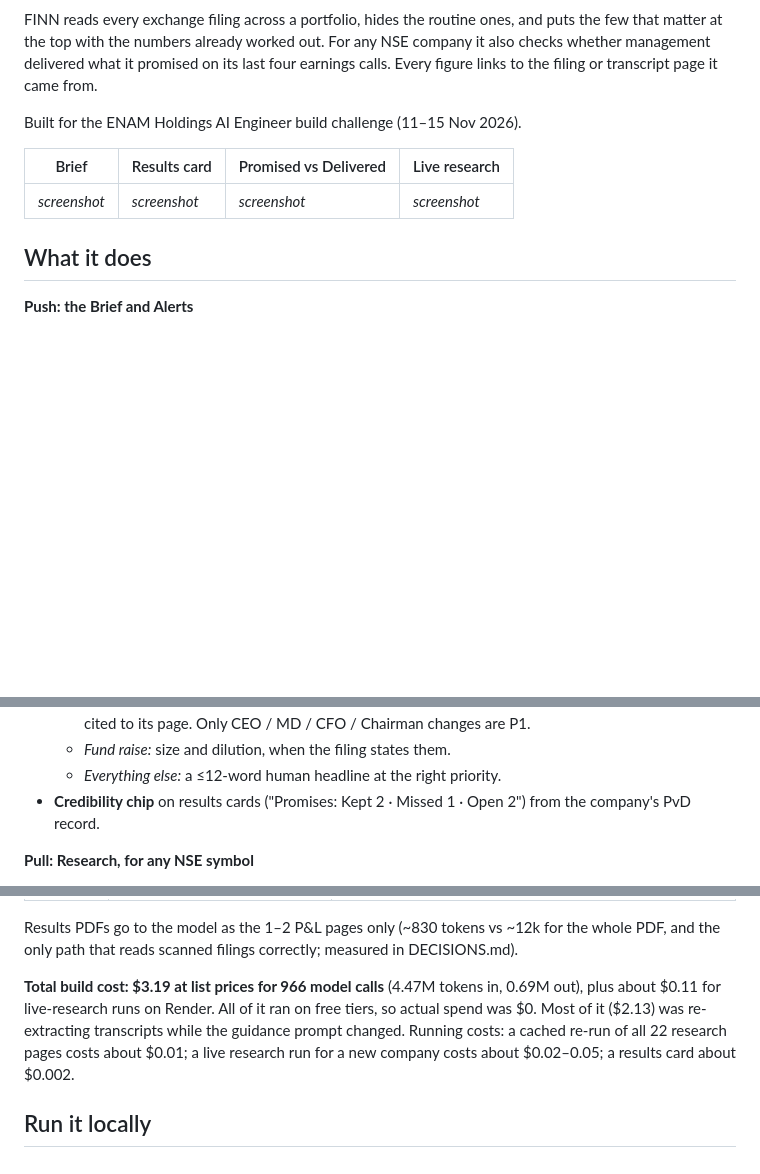
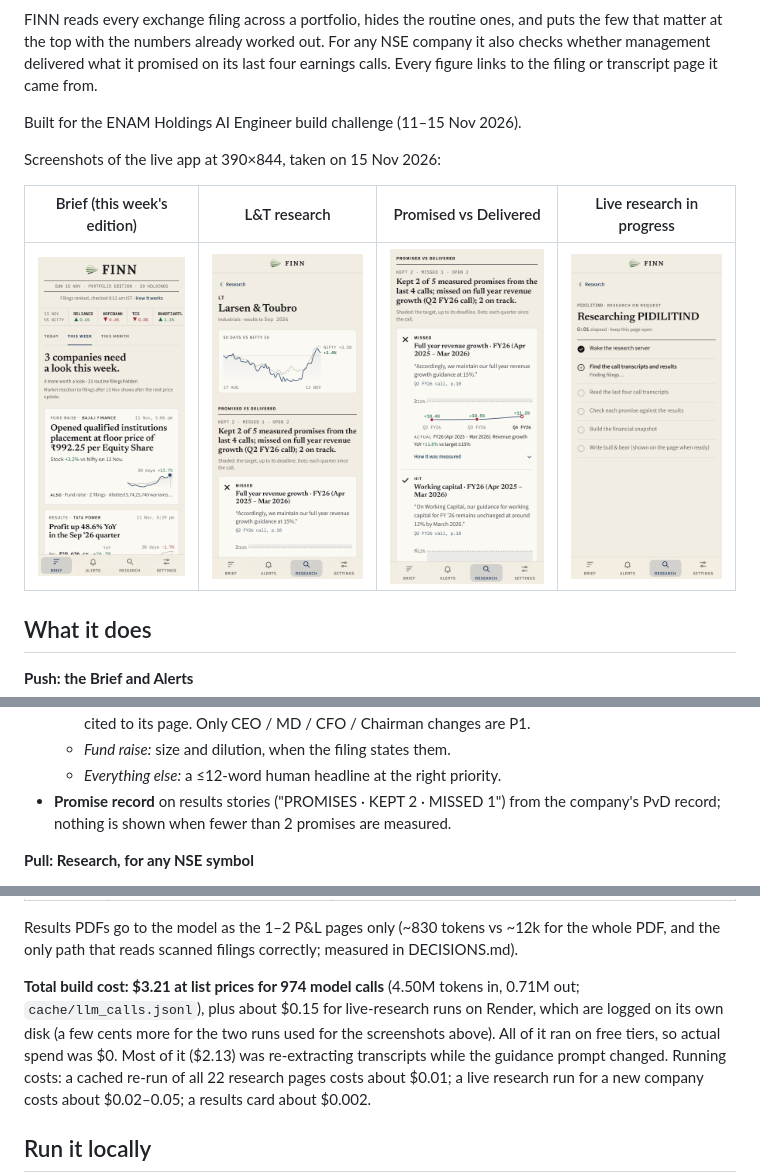
Before and after one commit to Moksha4444/finn, a Markdown page: README.md, 3 parts joined by grey strips. GitHub-like rendering; pictures changed too: docs/screenshots/brief.png (added), docs/screenshots/live-research.png (added), docs/screenshots/research-lt-pvd.png (added); blank space fills up the shorter version.

Commit message:
README: real screenshots of the live app (Brief, L&T research, Promised vs Delivered, live research in progress), cost updated from the call log

```diff
--- a/README.md
+++ b/README.md
@@ -10,9 +10,11 @@ its last four earnings calls. Every figure links to the filing or transcript pag
 
 Built for the ENAM Holdings AI Engineer build challenge (11–15 Nov 2026).
 
-| Brief | Results card | Promised vs Delivered | Live research |
+Screenshots of the live app at 390×844, taken on 15 Nov 2026:
+
+| Brief (this week's edition) | L&T research | Promised vs Delivered | Live research in progress |
 |---|---|---|---|
-| _screenshot_ | _screenshot_ | _screenshot_ | _screenshot_ |
+| ![The Brief: masthead, market strip, the week's verdict and the lead story](docs/screenshots/brief.png) | ![Larsen & Toubro: 90 days vs Nifty and the start of Promised vs Delivered](docs/screenshots/research-lt.png) | ![L&T's promises: a missed revenue-growth target and a hit on working capital, each with quote, citation and chart](docs/screenshots/research-lt-pvd.png) | ![Researching PIDILITIND: the backend's stages as a checklist](docs/screenshots/live-research.png) |
 
 ## What it does
 
@@ -31,7 +33,7 @@ Built for the ENAM Holdings AI Engineer build challenge (11–15 Nov 2026).
     page. Only CEO / MD / CFO / Chairman changes are P1.
   - *Fund raise:* size and dilution, when the filing states them.
   - *Everything else:* a ≤12-word human headline at the right priority.
-- **Credibility chip** on results cards ("Promises: Kept 2 · Missed 1 · Open 2") from the company's PvD record.
+- **Promise record** on results stories ("PROMISES · KEPT 2 · MISSED 1") from the company's PvD record; nothing is shown when fewer than 2 promises are measured.
 
 **Pull: Research, for any NSE symbol**
 - **Promised vs Delivered (the hero):** guidance from the last 4 results-call transcripts, each promise with its quote
@@ -91,8 +93,9 @@ the answers it affects. Every call logs tokens and cost at paid list prices.
 Results PDFs go to the model as the 1–2 P&L pages only (~830 tokens vs ~12k for the whole PDF, and the only path that
 reads scanned filings correctly; measured in DECISIONS.md).
 
-**Total build cost: $3.19 at list prices for 966 model calls** (4.47M tokens in, 0.69M out), plus about $0.11 for
-live-research runs on Render. All of it ran on free tiers, so actual spend was $0. Most of it ($2.13) was
+**Total build cost: $3.21 at list prices for 974 model calls** (4.50M tokens in, 0.71M out; `cache/llm_calls.jsonl`),
+plus about $0.15 for live-research runs on Render, which are logged on its own disk (a few cents more for the two runs
+used for the screenshots above). All of it ran on free tiers, so actual spend was $0. Most of it ($2.13) was
 re-extracting transcripts while the guidance prompt changed. Running costs: a cached re-run of all 22 research pages
 costs about $0.01; a live research run for a new company costs about $0.02–0.05; a results card about $0.002.
 
```
